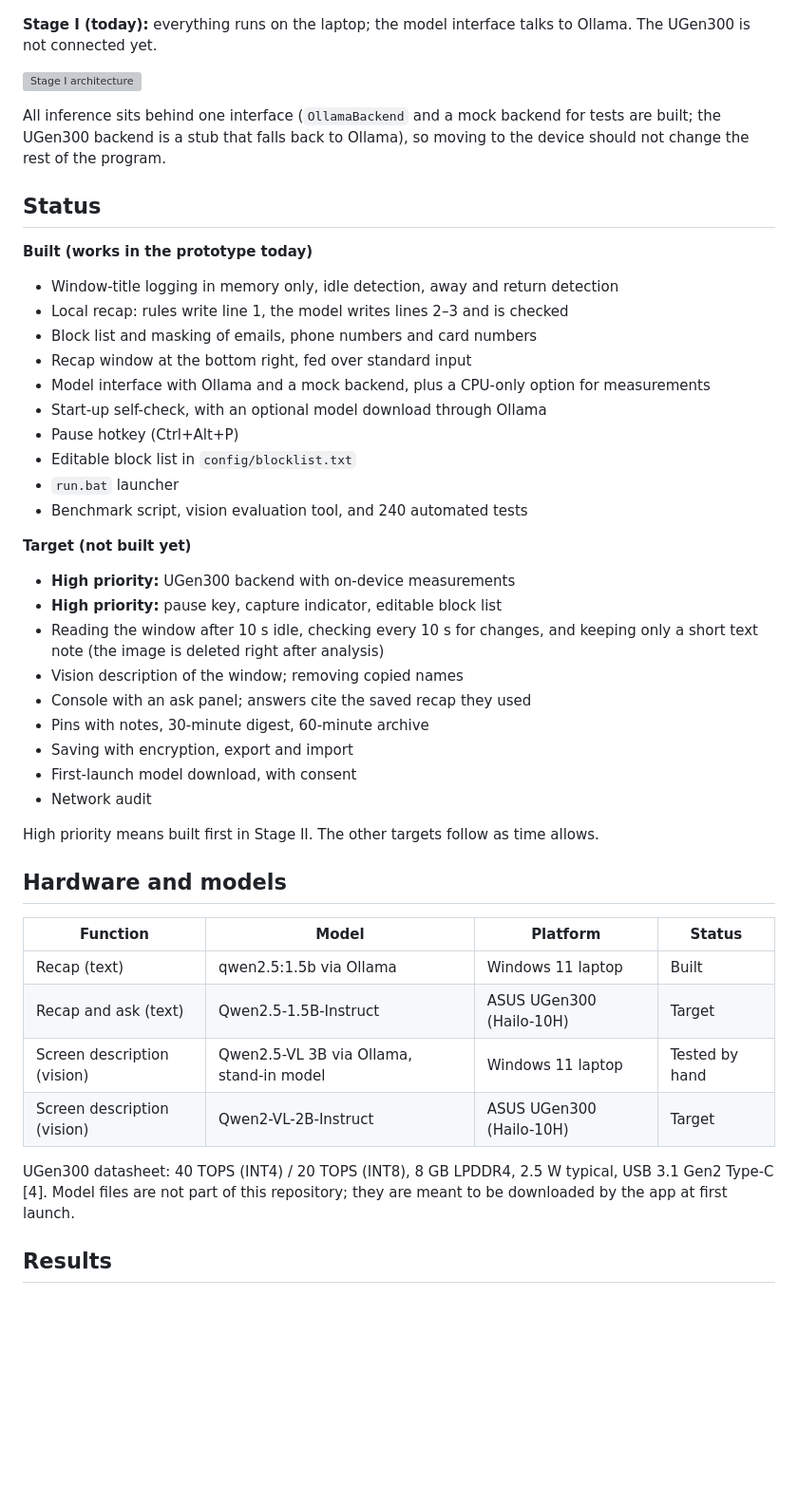
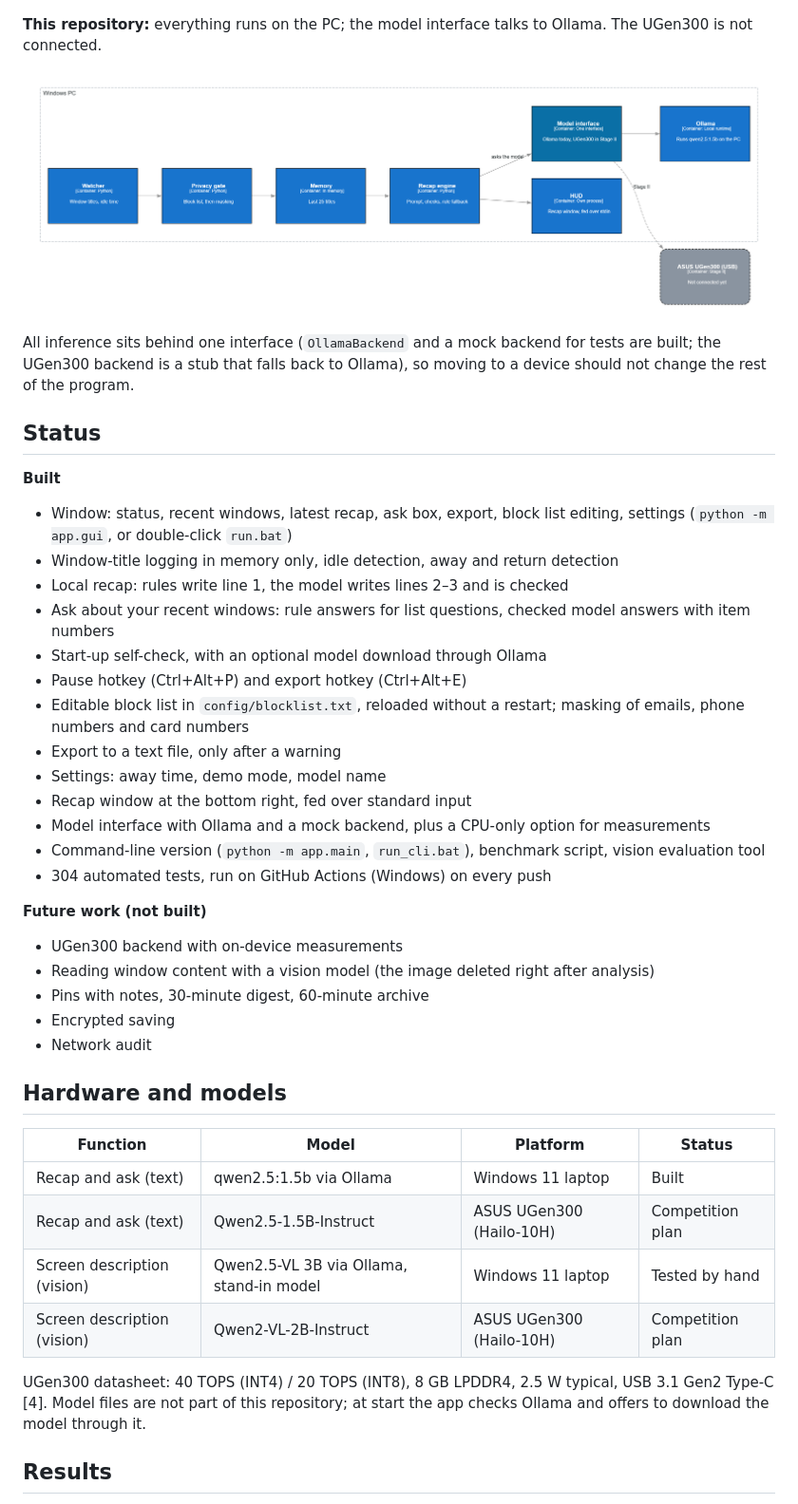
Before and after one commit to geoffreysugs/recallplug, a Markdown page: README.md, the part around one of its changes. Shown at 95% size. Drawn GitHub-style; pictures changed too: docs/architecture_stage1.png (added); blank space fills up the shorter version; grey boxes are pictures that could not be loaded.

Commit message:
Phase 5: README rewrite, MIT license, CI workflow, demo GIF, Stage I diagram
Co-Authored-By: Claude Opus 5.5 <noreply@anthropic.com>

```diff
--- a/README.md
+++ b/README.md
@@ -48,51 +60,48 @@ Real output of the current prototype:
 
 ![Target architecture](docs/architecture.png)
 
-**Stage I (today):** everything runs on the laptop; the model interface talks to Ollama. The UGen300 is not connected yet.
+**This repository:** everything runs on the PC; the model interface talks to Ollama. The UGen300 is not connected.
 
 ![Stage I architecture](docs/architecture_stage1.png)
 
-All inference sits behind one interface (`OllamaBackend` and a mock backend for tests are built; the UGen300 backend is a stub that falls back to Ollama), so moving to the device should not change the rest of the program.
+All inference sits behind one interface (`OllamaBackend` and a mock backend for tests are built; the UGen300 backend is a stub that falls back to Ollama), so moving to a device should not change the rest of the program.
 
 ## Status
 
-**Built (works in the prototype today)**
+**Built**
 
+- Window: status, recent windows, latest recap, ask box, export, block list editing, settings (`python -m app.gui`, or double-click `run.bat`)
 - Window-title logging in memory only, idle detection, away and return detection
 - Local recap: rules write line 1, the model writes lines 2–3 and is checked
-- Block list and masking of emails, phone numbers and card numbers
+- Ask about your recent windows: rule answers for list questions, checked model answers with item numbers
+- Start-up self-check, with an optional model download through Ollama
+- Pause hotkey (Ctrl+Alt+P) and export hotkey (Ctrl+Alt+E)
+- Editable block list in `config/blocklist.txt`, reloaded without a restart; masking of emails, phone numbers and card numbers
+- Export to a text file, only after a warning
+- Settings: away time, demo mode, model name
 - Recap window at the bottom right, fed over standard input
 - Model interface with Ollama and a mock backend, plus a CPU-only option for measurements
-- Start-up self-check, with an optional model download through Ollama
-- Pause hotkey (Ctrl+Alt+P)
-- Editable block list in `config/blocklist.txt`
-- `run.bat` launcher
-- Benchmark script, vision evaluation tool, and 240 automated tests
+- Command-line version (`python -m app.main`, `run_cli.bat`), benchmark script, vision evaluation tool
+- 304 automated tests, run on GitHub Actions (Windows) on every push
 
-**Target (not built yet)**
+**Future work (not built)**
 
-- **High priority:** UGen300 backend with on-device measurements
-- **High priority:** pause key, capture indicator, editable block list
-- Reading the window after 10 s idle, checking every 10 s for changes, and keeping only a short text note (the image is deleted right after analysis)
-- Vision description of the window; removing copied names
-- Console with an ask panel; answers cite the saved recap they used
+- UGen300 backend with on-device measurements
+- Reading window content with a vision model (the image deleted right after analysis)
 - Pins with notes, 30-minute digest, 60-minute archive
-- Saving with encryption, export and import
-- First-launch model download, with consent
+- Encrypted saving
 - Network audit
-
-High priority means built first in Stage II. The other targets follow as time allows.
 
 ## Hardware and models
 
 | Function | Model | Platform | Status |
 |---|---|---|---|
-| Recap (text) | qwen2.5:1.5b via Ollama | Windows 11 laptop | Built |
-| Recap and ask (text) | Qwen2.5-1.5B-Instruct | ASUS UGen300 (Hailo-10H) | Target |
+| Recap and ask (text) | qwen2.5:1.5b via Ollama | Windows 11 laptop | Built |
+| Recap and ask (text) | Qwen2.5-1.5B-Instruct | ASUS UGen300 (Hailo-10H) | Competition plan |
 | Screen description (vision) | Qwen2.5-VL 3B via Ollama, stand-in model | Windows 11 laptop | Tested by hand |
-| Screen description (vision) | Qwen2-VL-2B-Instruct | ASUS UGen300 (Hailo-10H) | Target |
+| Screen description (vision) | Qwen2-VL-2B-Instruct | ASUS UGen300 (Hailo-10H) | Competition plan |
 
-UGen300 datasheet: 40 TOPS (INT4) / 20 TOPS (INT8), 8 GB LPDDR4, 2.5 W typical, USB 3.1 Gen2 Type-C [4]. Model files are not part of this repository; they are meant to be downloaded by the app at first launch.
+UGen300 datasheet: 40 TOPS (INT4) / 20 TOPS (INT8), 8 GB LPDDR4, 2.5 W typical, USB 3.1 Gen2 Type-C [4]. Model files are not part of this repository; at start the app checks Ollama and offers to download the model through it.
 
 ## Results
 
```
Also changed, not shown: other parts of README.md (+67 -29 lines), tools/README.md (added, +22 -0 lines), docs/demo.gif (added), 5 other files.
